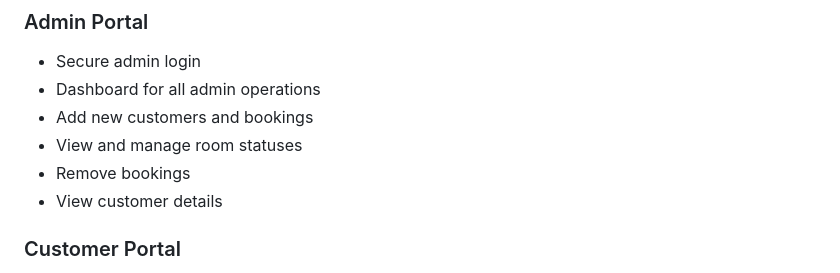
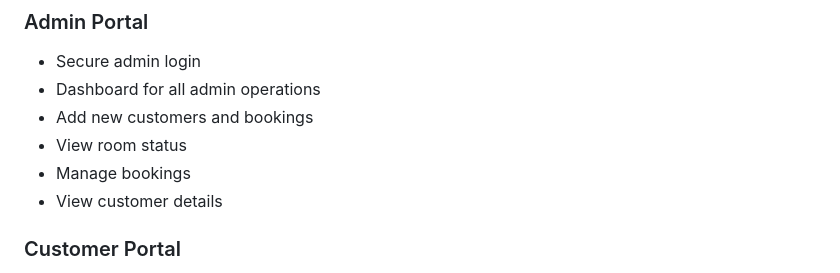
Before and after one commit to Anmol2221/Hotel-management-system, a Markdown page: README.md, the part around the change. Drawn GitHub-style.

```diff
--- a/README.md
+++ b/README.md
@@ -10,8 +10,8 @@ The Orion Hotel Management System is a web-based platform designed to streamline
 - Secure admin login
 - Dashboard for all admin operations
 - Add new customers and bookings
-- View and manage room statuses
-- Remove bookings
+- View room status
+- Manage bookings
 - View customer details
 
 ### Customer Portal
```
